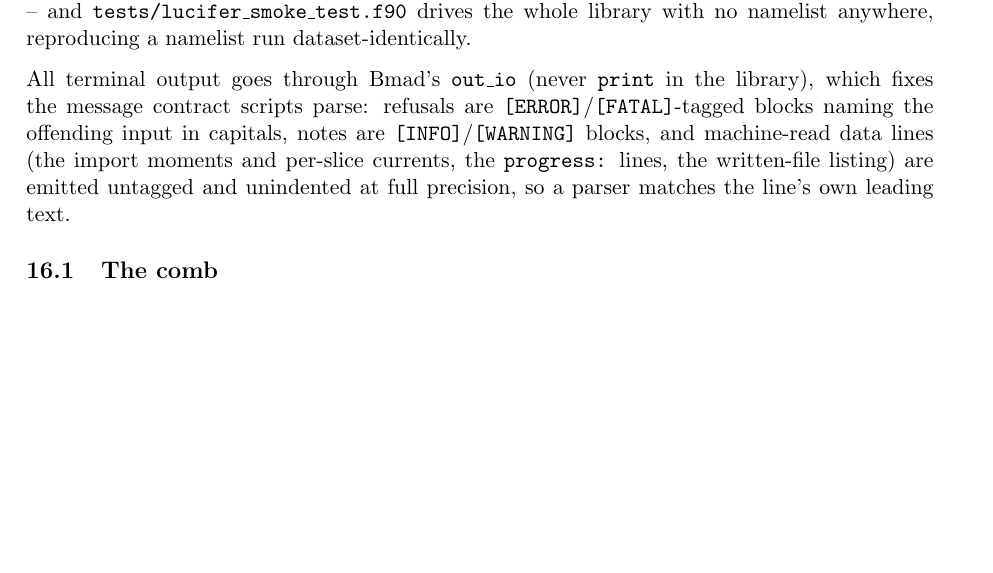
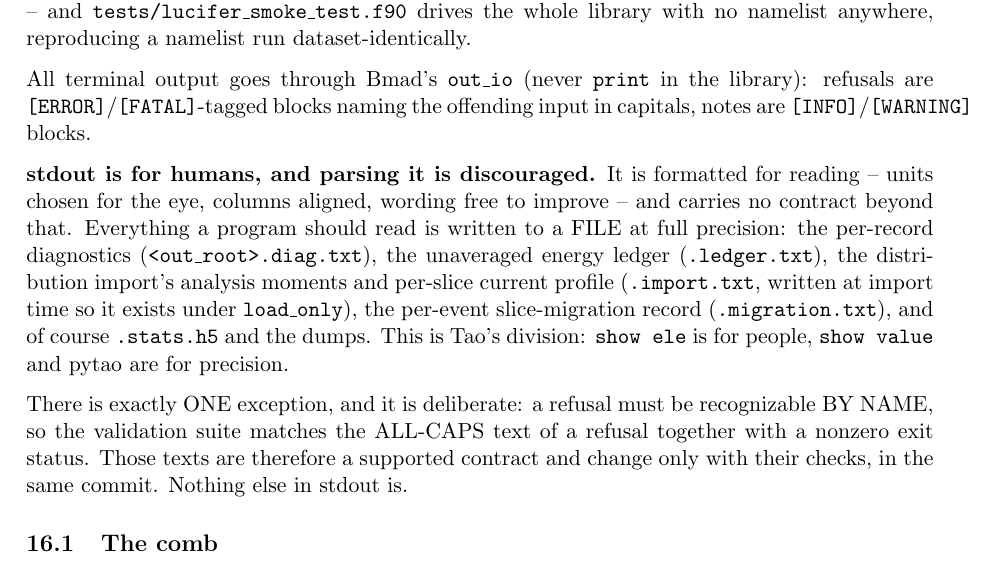
Before and after one commit to ChristopherMayes/lucifer, a LaTeX document (lucifer/doc/fel-physics.tex): part of page 19 of 20 before the commit and part of page 19 of 21 after it, cut so that both start at the same text, the shorter picture padded with empty space. Compiled offline with pdfLaTeX.

Commit message:
Move the import and migration data from stdout to files.
Two data streams were printed to the terminal for the checks to scrape. The
distribution import printed its analysis moments and one current line per
slice (131 lines on a 131-slice run), and the migration path printed one
line per event. They now go to <out_root>.import.txt, written at import time
so it exists under load_only, and <out_root>.migration.txt, following the
pattern of the diag and ledger streams.

check_import and check_migration read the files. Their recorded levels
reproduce: current profile against Genesis 8.233e-13, split-weight
invariance 1.8e-15, openPMD round trip exact, migration conservation with
74080 moves and worst violation 1.7e-14, phase continuity 1.6e-14.

The policy is stated in the manual and README: stdout is for humans and
parsing it is discouraged. One exception is deliberate and documented. A
refusal must be recognizable by name, so the checks match the ALL-CAPS
refusal text together with a nonzero exit. Those texts change only with
their checks, in the same commit.

Validated: all 13 benchmark sections pass on both trees with every tier at
its recorded digits, regression 52 passed, 3 skipped.

Co-Authored-By: Claude Fable 5 <noreply@anthropic.com>

```diff
--- a/lucifer/doc/fel-physics.tex
+++ b/lucifer/doc/fel-physics.tex
@@ -1198,12 +1198,26 @@ re-entrant -- twice in one process is bit-identical to two processes (checked)
 namelist anywhere, reproducing a namelist run dataset-identically.
 
 All terminal output goes through Bmad's \texttt{out\_io} (never \texttt{print}
-in the library), which fixes the message contract scripts parse: refusals are
-\texttt{[ERROR]}/\texttt{[FATAL]}-tagged blocks naming the offending input in
-capitals, notes are \texttt{[INFO]}/\texttt{[WARNING]} blocks, and machine-read
-data lines (the import moments and per-slice currents, the \texttt{progress:}
-lines, the written-file listing) are emitted untagged and unindented at full
-precision, so a parser matches the line's own leading text.
+in the library): refusals are \texttt{[ERROR]}/\texttt{[FATAL]}-tagged blocks
+naming the offending input in capitals, notes are
+\texttt{[INFO]}/\texttt{[WARNING]} blocks.
+
+\textbf{stdout is for humans, and parsing it is discouraged.} It is formatted for
+reading -- units chosen for the eye, columns aligned, wording free to improve -- and
+carries no contract beyond that. Everything a program should read is written to a
+FILE at full precision: the per-record diagnostics
+(\texttt{<out\_root>.diag.txt}), the unaveraged energy ledger
+(\texttt{.ledger.txt}), the distribution import's analysis moments and per-slice
+current profile (\texttt{.import.txt}, written at import time so it exists under
+\texttt{load\_only}), the per-event slice-migration record
+(\texttt{.migration.txt}), and of course \texttt{.stats.h5} and the dumps. This is
+Tao's division: \texttt{show ele} is for people, \texttt{show value} and pytao are
+for precision.
+
+There is exactly ONE exception, and it is deliberate: a refusal must be recognizable
+BY NAME, so the validation suite matches the ALL-CAPS text of a refusal together with
+a nonzero exit status. Those texts are therefore a supported contract and change only
+with their checks, in the same commit. Nothing else in stdout is.
 
 \subsection{The comb}\label{sec:comb}
 
```
Also changed, not shown: lucifer/README.md, 4 other files.
